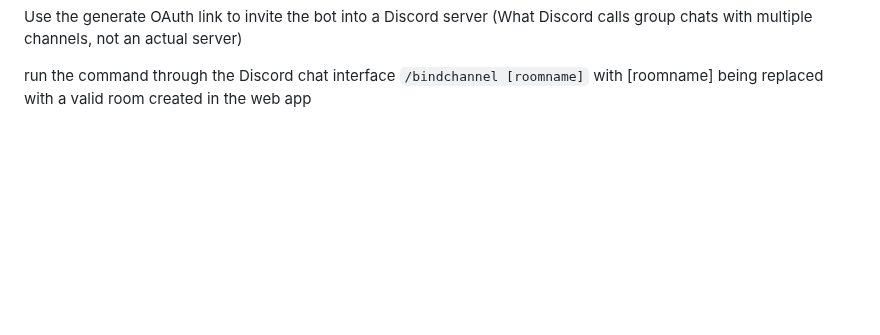
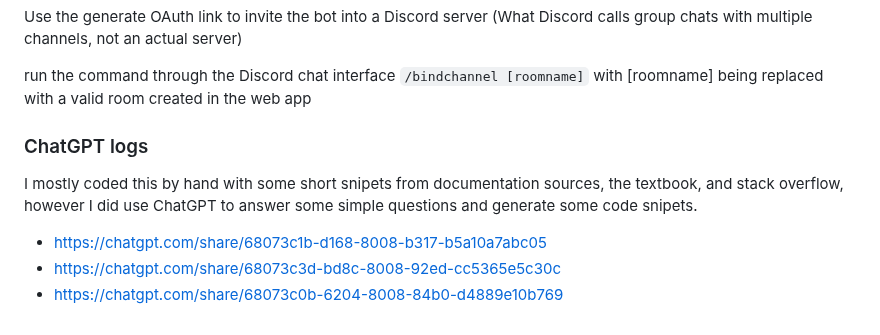
Before and after one commit to PaigePalisade/cis4004, a Markdown page: README.md, the part around the change. GitHub-like rendering; blank space fills up the shorter version.

```diff
--- a/README.md
+++ b/README.md
@@ -88,3 +88,9 @@ Run the Discord bot with
 Use the generate OAuth link to invite the bot into a Discord server (What Discord calls group chats with multiple channels, not an actual server)
 
 run the command through the Discord chat interface `/bindchannel [roomname]` with [roomname] being replaced with a valid room created in the web app
+
+### ChatGPT logs
+I mostly coded this by hand with some short snipets from documentation sources, the textbook, and stack overflow, however I did use ChatGPT to answer some simple questions and generate some code snipets.
+- https://chatgpt.com/share/68073c1b-d168-8008-b317-b5a10a7abc05
+- https://chatgpt.com/share/68073c3d-bd8c-8008-92ed-cc5365e5c30c
+- https://chatgpt.com/share/68073c0b-6204-8008-84b0-d4889e10b769
```
